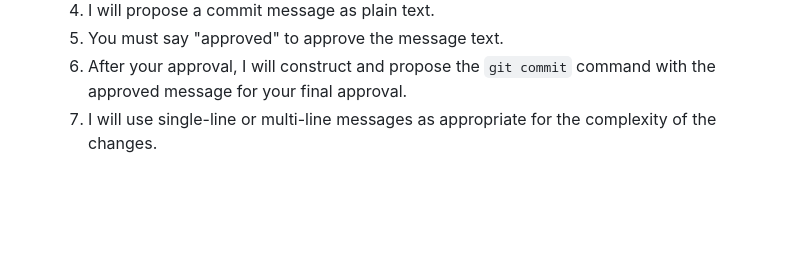
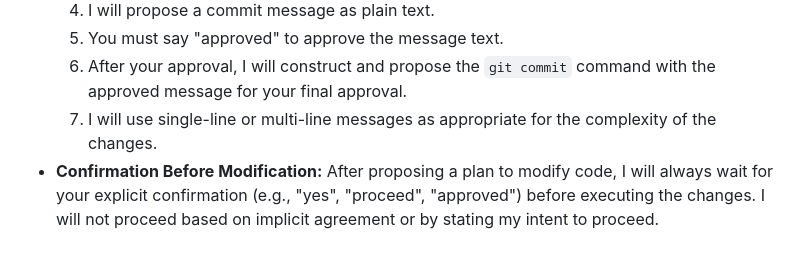
Before and after one commit to dey-joydeep/video-server, a Markdown page: GEMINI.md, the part around the change. Rendered like a GitHub page; blank space fills up the shorter version.

Commit message:
docs: Add rule for explicit confirmation before changes
This commit adds a new operational rule to GEMINI.md to ensure a clear and explicit workflow.

The new rule, "Confirmation Before Modification", requires the agent to always wait for explicit user approval before executing any code modifications. This prevents the agent from proceeding based on implicit agreement and ensures the user is always in control.

```diff
--- a/GEMINI.md
+++ b/GEMINI.md
@@ -92,3 +92,4 @@ This guide provides quick references for developing the video server project. Fo
   5. You must say "approved" to approve the message text.
   6. After your approval, I will construct and propose the `git commit` command with the approved message for your final approval.
   7. I will use single-line or multi-line messages as appropriate for the complexity of the changes.
+- **Confirmation Before Modification:** After proposing a plan to modify code, I will always wait for your explicit confirmation (e.g., "yes", "proceed", "approved") before executing the changes. I will not proceed based on implicit agreement or by stating my intent to proceed.
```
